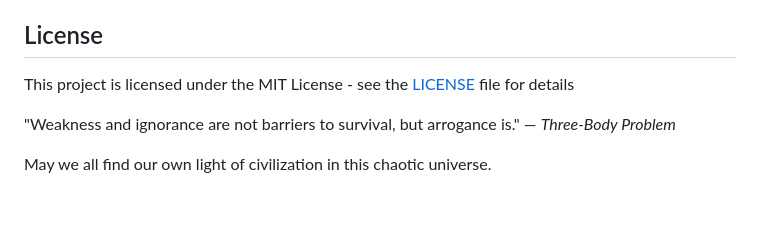
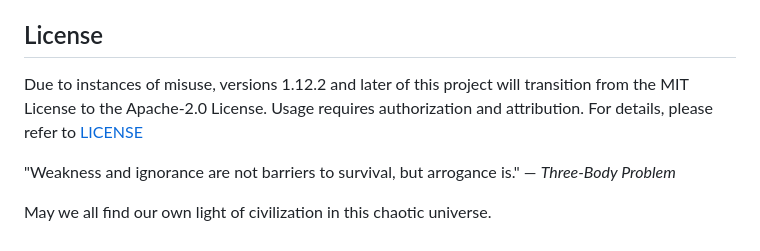
Before and after one commit to evanstellun/web-three-body, a Markdown page: README_EN.md, the part around the change. GitHub-like rendering; blank space fills up the shorter version.

```diff
--- a/README_EN.md
+++ b/README_EN.md
@@ -83,7 +83,7 @@ Perhaps only when we face the collapse and reconstruction of civilizations again
 
 ## License
 
-This project is licensed under the MIT License - see the [LICENSE](LICENSE) file for details
+Due to instances of misuse, versions 1.12.2 and later of this project will transition from the MIT License to the Apache-2.0 License. Usage requires authorization and attribution. For details, please refer to [LICENSE](LICENSE)
 
 "Weakness and ignorance are not barriers to survival, but arrogance is." — *Three-Body Problem*
 
```
